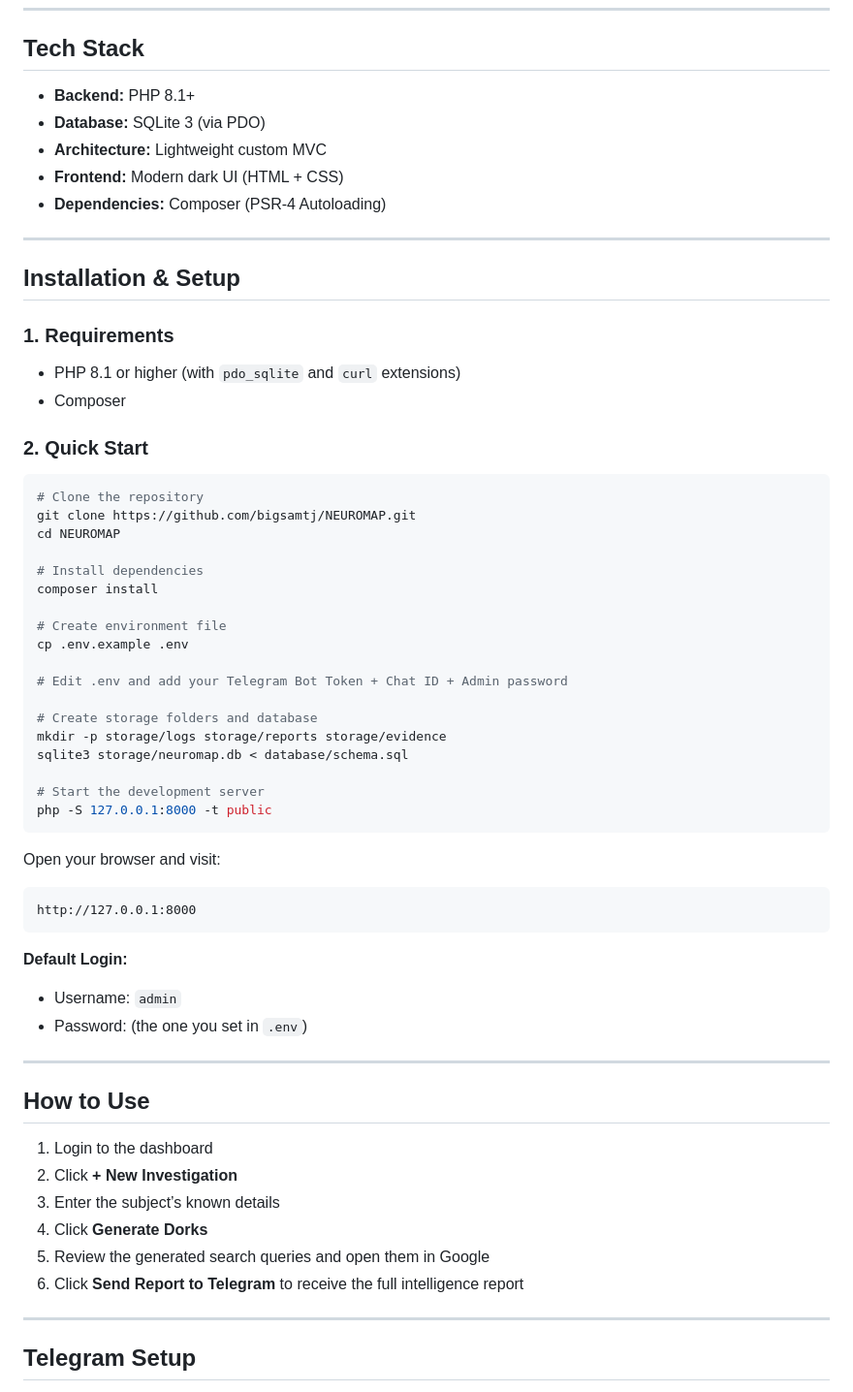
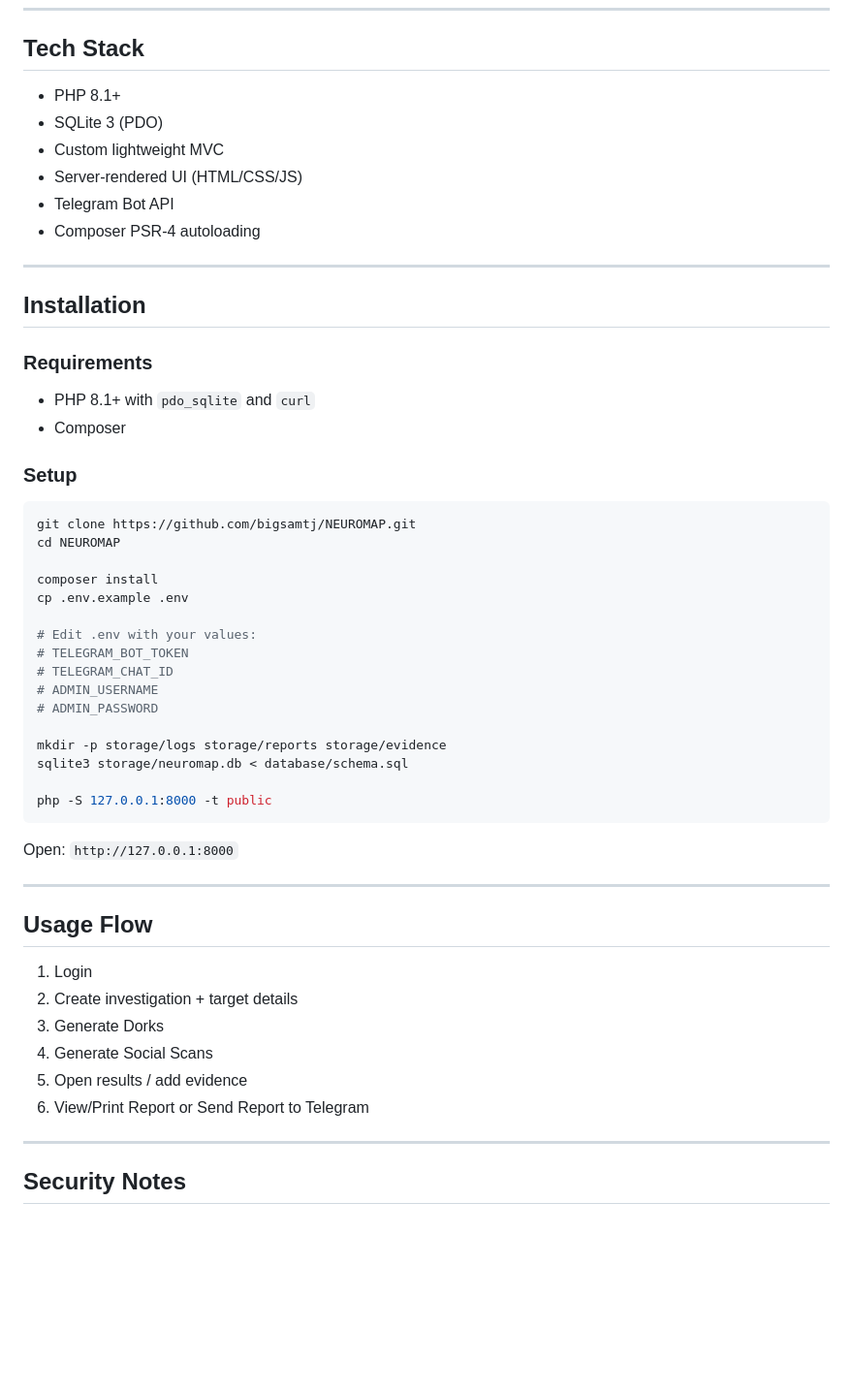
Before and after one commit to bigsamtj/NEUROMAP, a Markdown page: README.md, the part around one of its changes. Shown at 97% size. Drawn GitHub-style; blank space fills up the shorter version.

````diff
--- a/README.md
+++ b/README.md
@@ -76,66 +90,56 @@ neuromap/
 
 ## Tech Stack
 
-- **Backend:** PHP 8.1+
-- **Database:** SQLite 3 (via PDO)
-- **Architecture:** Lightweight custom MVC
-- **Frontend:** Modern dark UI (HTML + CSS)
-- **Dependencies:** Composer (PSR-4 Autoloading)
+- PHP 8.1+
+- SQLite 3 (PDO)
+- Custom lightweight MVC
+- Server-rendered UI (HTML/CSS/JS)
+- Telegram Bot API
+- Composer PSR-4 autoloading
 
 ---
 
-## Installation & Setup
+## Installation
 
-### 1. Requirements
-
-- PHP 8.1 or higher (with `pdo_sqlite` and `curl` extensions)
+### Requirements
+- PHP 8.1+ with `pdo_sqlite` and `curl`
 - Composer
 
-### 2. Quick Start
+### Setup
 
 ```bash
-# Clone the repository
 git clone https://github.com/bigsamtj/NEUROMAP.git
 cd NEUROMAP
 
-# Install dependencies
 composer install
-
-# Create environment file
 cp .env.example .env
 
-# Edit .env and add your Telegram Bot Token + Chat ID + Admin password
+# Edit .env with your values:
+# TELEGRAM_BOT_TOKEN
+# TELEGRAM_CHAT_ID
+# ADMIN_USERNAME
+# ADMIN_PASSWORD
 
-# Create storage folders and database
 mkdir -p storage/logs storage/reports storage/evidence
 sqlite3 storage/neuromap.db < database/schema.sql
 
-# Start the development server
 php -S 127.0.0.1:8000 -t public
 ```
 
-Open your browser and visit:
-
-```
-http://127.0.0.1:8000
-```
-
-**Default Login:**
-- Username: `admin`
-- Password: (the one you set in `.env`)
+Open: `http://127.0.0.1:8000`
 
 ---
 
-## How to Use
+## Usage Flow
 
-1. Login to the dashboard
-2. Click **+ New Investigation**
-3. Enter the subject’s known details
-4. Click **Generate Dorks**
-5. Review the generated search queries and open them in Google
-6. Click **Send Report to Telegram** to receive the full intelligence report
+1. Login
+2. Create investigation + target details
+3. Generate Dorks
+4. Generate Social Scans
+5. Open results / add evidence
+6. View/Print Report or Send Report to Telegram
 
 ---
 
-## Telegram Setup
+## Security Notes
 
````
Also changed, not shown: other parts of README.md (+44 -58 lines).
